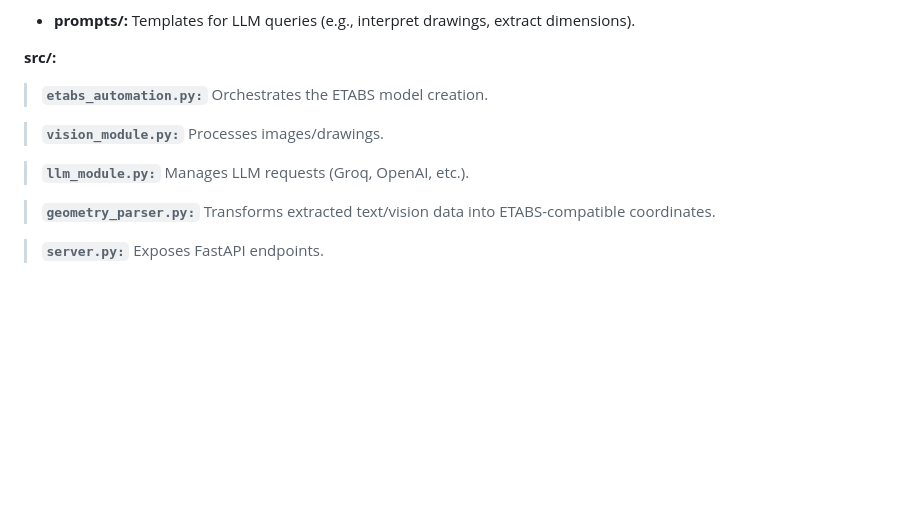
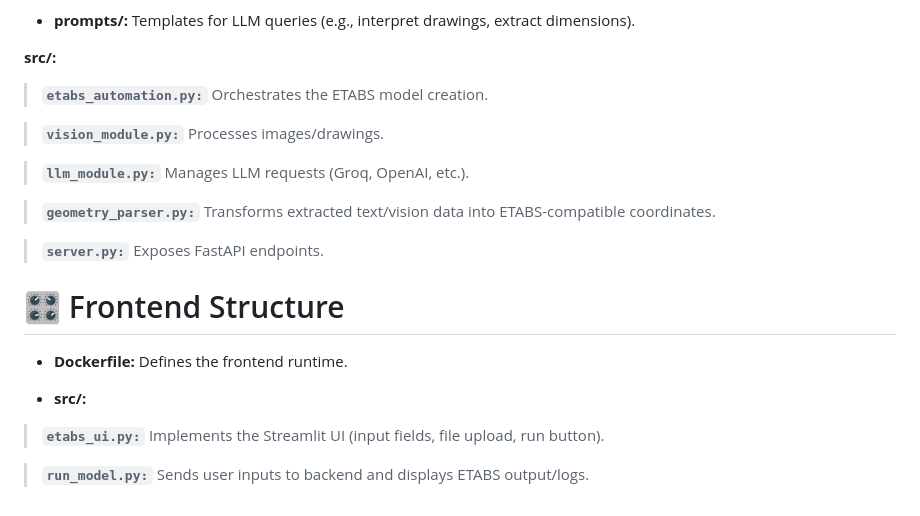
Before and after one commit to escorpio11/programa-python, a Markdown page: PROJECT UTEC 2025 GORUP 04/README.md, the part around the change. GitHub-like rendering; blank space fills up the shorter version.

```diff
--- a/PROJECT UTEC 2025 GORUP 04/README.md
+++ b/PROJECT UTEC 2025 GORUP 04/README.md
@@ -53,12 +53,29 @@ markdown
 
 **src/:**
 
-> **`etabs_automation.py:`** Orchestrates the ETABS model creation.
+> **`etabs_automation.py:`**
+> Orchestrates the ETABS model creation.
 
-> **`vision_module.py:`** Processes images/drawings.
+> **`vision_module.py:`**
+> Processes images/drawings.
 
-> **`llm_module.py:`** Manages LLM requests (Groq, OpenAI, etc.).
+> **`llm_module.py:`**
+> Manages LLM requests (Groq, OpenAI, etc.).
 
-> **`geometry_parser.py:`** Transforms extracted text/vision data into ETABS-compatible coordinates.
+> **`geometry_parser.py:`**
+> Transforms extracted text/vision data into ETABS-compatible coordinates.
 
-> **`server.py:`** Exposes FastAPI endpoints.
+> **`server.py:`**
+> Exposes FastAPI endpoints.
+
+# 🎛️ Frontend Structure
+
+- **Dockerfile:** Defines the frontend runtime.
+
+- **src/:**
+
+> **`etabs_ui.py:`**
+> Implements the Streamlit UI (input fields, file upload, run button).
+
+> **`run_model.py:`**
+> Sends user inputs to backend and displays ETABS output/logs.
```
